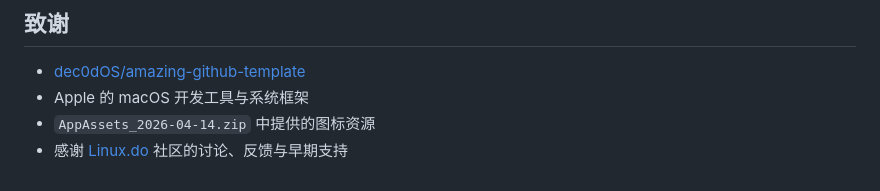
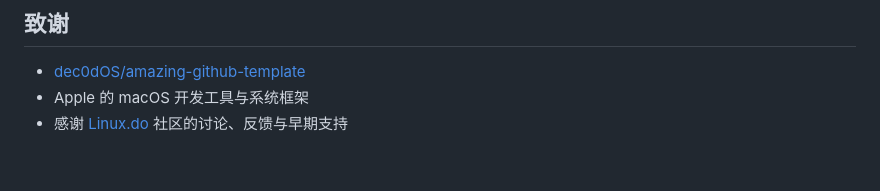
Before and after one commit to Elliotwu-7/Mac-Coffee, a Markdown page: README.zh-CN.md, the part around the change. GitHub-like rendering.

```diff
--- a/README.zh-CN.md
+++ b/README.zh-CN.md
@@ -115,5 +115,4 @@ Mac Coffee 常驻菜单栏，尽量做到开箱即用：
 
 - [dec0dOS/amazing-github-template](https://github.com/dec0dOS/amazing-github-template)
 - Apple 的 macOS 开发工具与系统框架
-- `AppAssets_2026-04-14.zip` 中提供的图标资源
 - 感谢 [Linux.do](https://linux.do/) 社区的讨论、反馈与早期支持
```
Also changed, not shown: README.md (+0 -1 lines).
